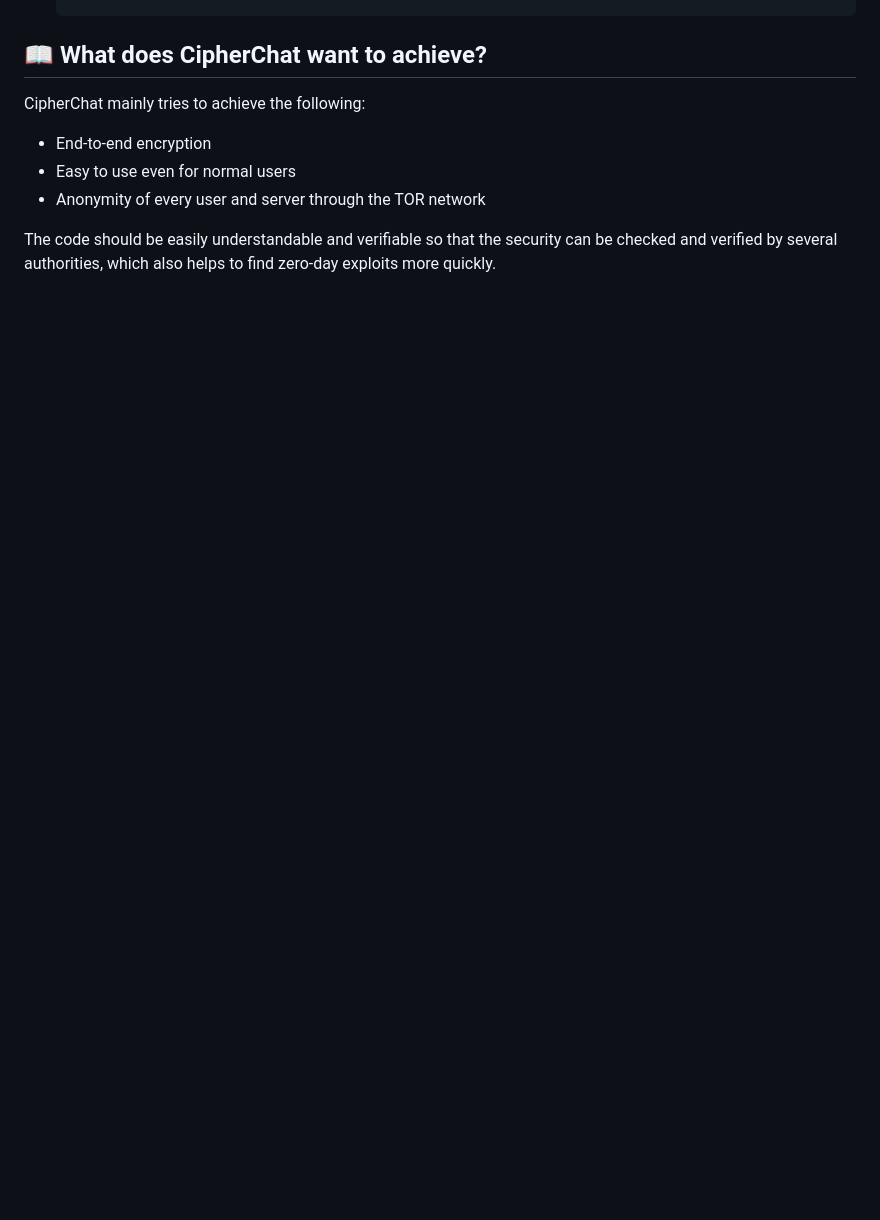
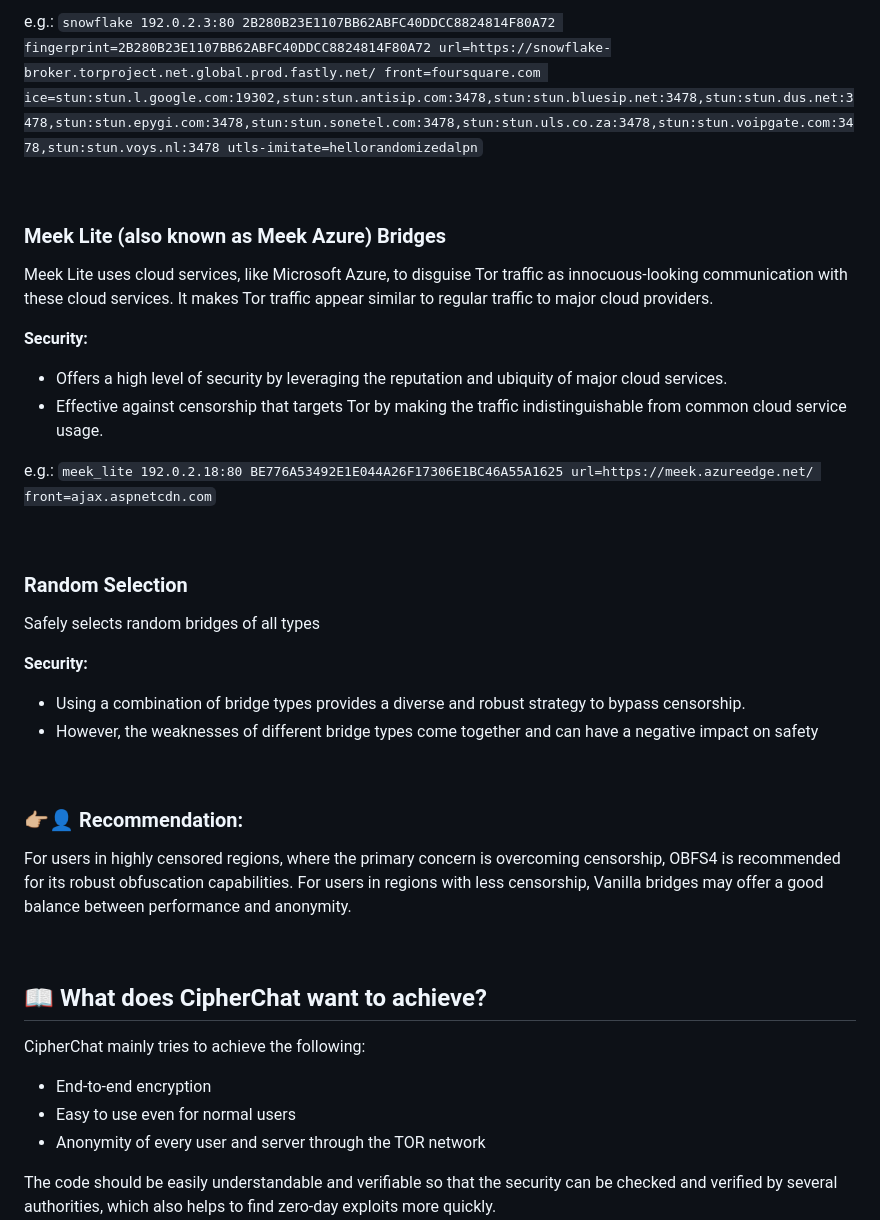
Before and after one commit to tn3w/CipherChat, a Markdown page: README.md, the part around the change printed below. GitHub-like rendering; blank space fills up the shorter version.

```diff
--- a/README.md
+++ b/README.md
@@ -70,0 +118,29 @@ B. (Recommended for TOR users) Install via ZIP
+e.g.: `snowflake 192.0.2.3:80 2B280B23E1107BB62ABFC40DDCC8824814F80A72 fingerprint=2B280B23E1107BB62ABFC40DDCC8824814F80A72 url=https://snowflake-broker.torproject.net.global.prod.fastly.net/ front=foursquare.com ice=stun:stun.l.google.com:19302,stun:stun.antisip.com:3478,stun:stun.bluesip.net:3478,stun:stun.dus.net:3478,stun:stun.epygi.com:3478,stun:stun.sonetel.com:3478,stun:stun.uls.co.za:3478,stun:stun.voipgate.com:3478,stun:stun.voys.nl:3478 utls-imitate=hellorandomizedalpn`
+
+<br>
+
+### Meek Lite (also known as Meek Azure) Bridges
+Meek Lite uses cloud services, like Microsoft Azure, to disguise Tor traffic as innocuous-looking communication with these cloud services.
+It makes Tor traffic appear similar to regular traffic to major cloud providers.
+
+**Security:**
+- Offers a high level of security by leveraging the reputation and ubiquity of major cloud services.
+- Effective against censorship that targets Tor by making the traffic indistinguishable from common cloud service usage.
+
+e.g.: `meek_lite 192.0.2.18:80 BE776A53492E1E044A26F17306E1BC46A55A1625 url=https://meek.azureedge.net/ front=ajax.aspnetcdn.com`
+
+<br>
+
+### Random Selection
+Safely selects random bridges of all types
+
+**Security:**
+- Using a combination of bridge types provides a diverse and robust strategy to bypass censorship.
+- However, the weaknesses of different bridge types come together and can have a negative impact on safety
+
+<br>
+
+### 👉🏼👤 Recommendation:
+For users in highly censored regions, where the primary concern is overcoming censorship, OBFS4 is recommended for its robust obfuscation capabilities.
+For users in regions with less censorship, Vanilla bridges may offer a good balance between performance and anonymity.
+
```
Also changed, not shown: other parts of README.md (+49 -0 lines).
